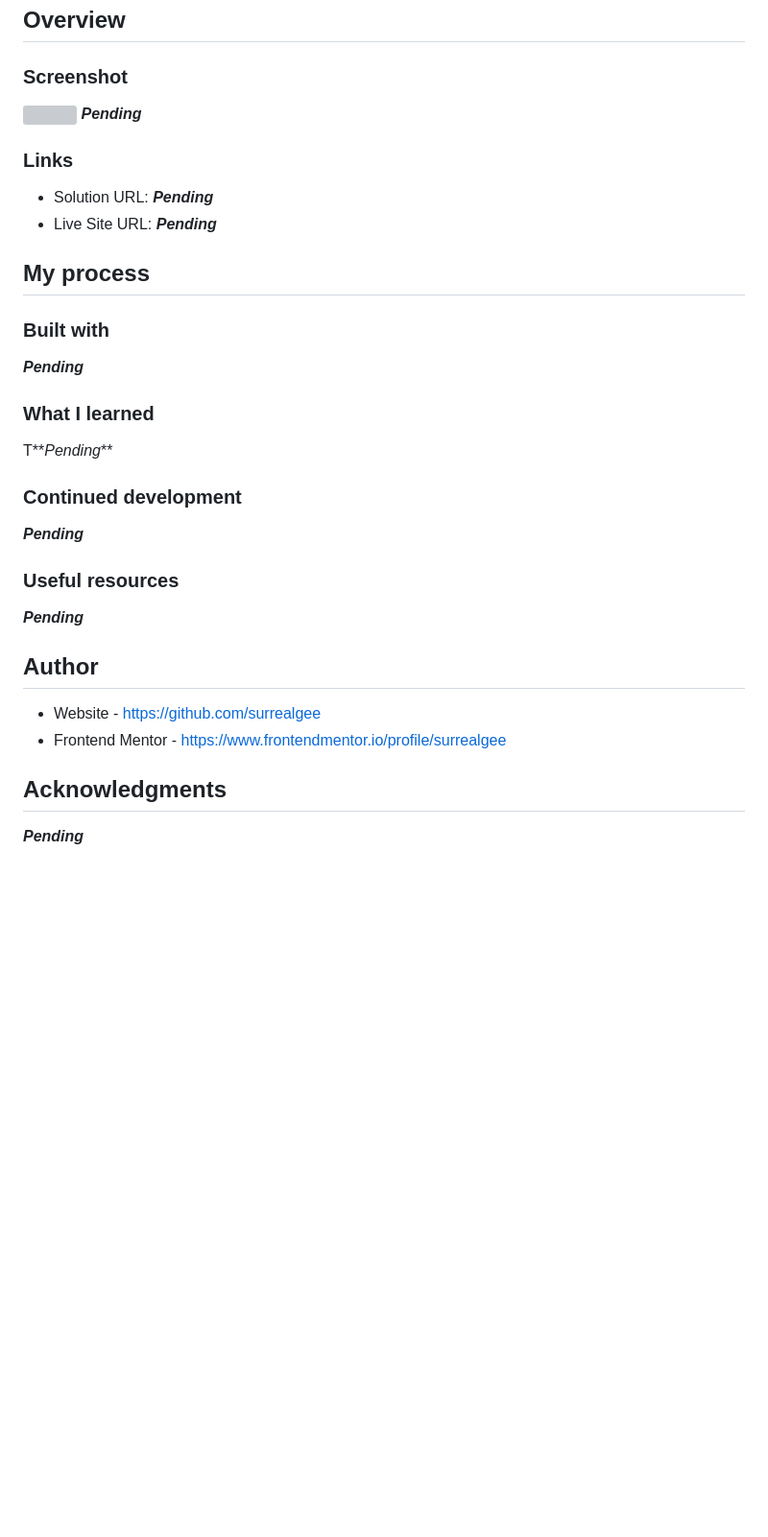
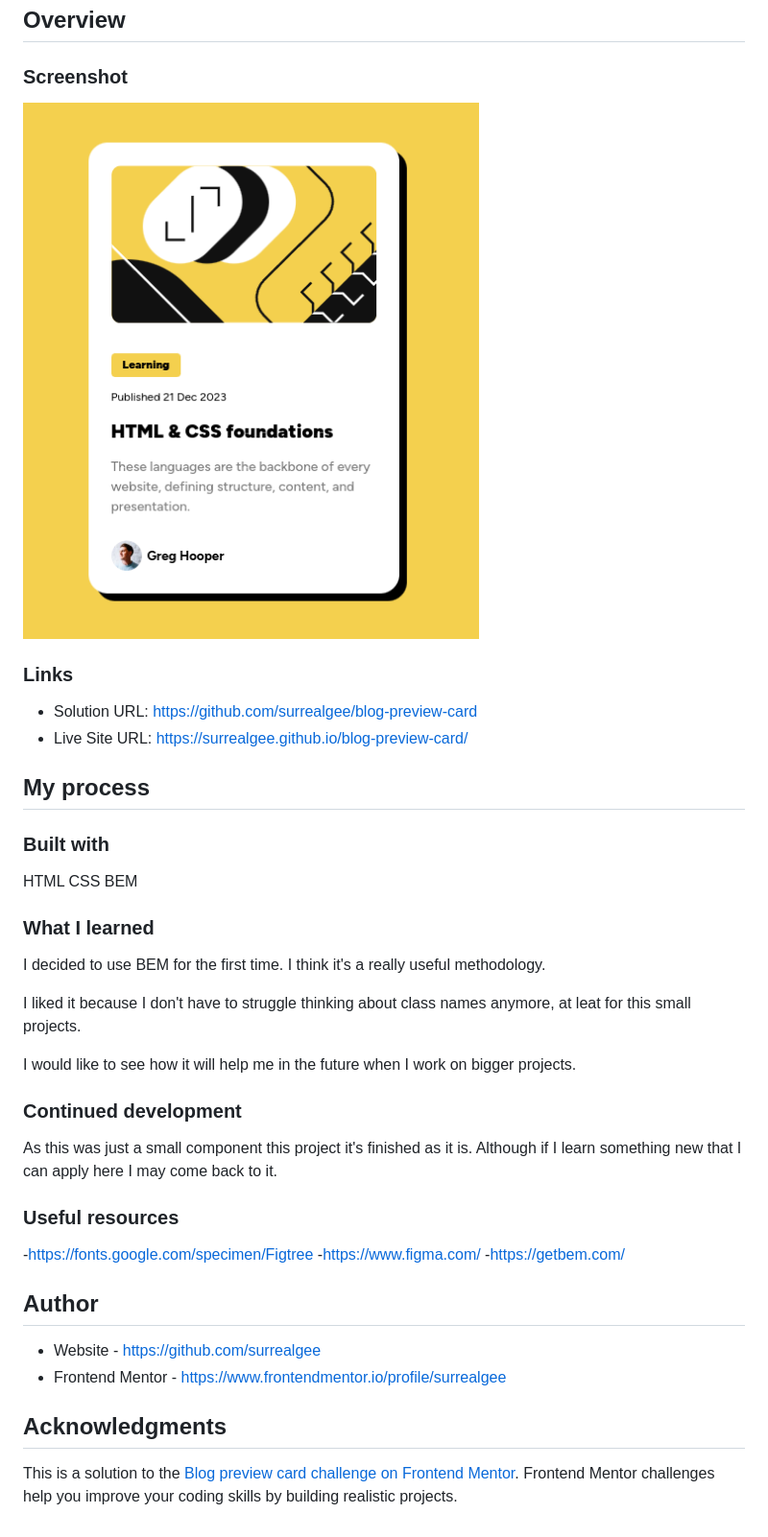
Before and after one commit to surrealgee/blog-preview-card, a Markdown page: README.md, the part around the change. Shown: that part at 96% size. Rendered like a GitHub page; pictures changed too: solution-screenshot.png (added); blank space fills up the shorter version; grey boxes are pictures that could not be loaded.

```diff
--- a/README.md
+++ b/README.md
@@ -17,30 +17,38 @@
 
 ### Screenshot
 
-![]() **_Pending_**
+![](./solution-screenshot.png)
 
 ### Links
 
-- Solution URL: **_Pending_**
-- Live Site URL: **_Pending_**
+- Solution URL: https://github.com/surrealgee/blog-preview-card
+- Live Site URL: https://surrealgee.github.io/blog-preview-card/
 
 ## My process
 
 ### Built with
 
-**_Pending_**
+HTML
+CSS
+BEM
 
 ### What I learned
 
-T**_Pending_**
+I decided to use BEM for the first time. I think it's a really useful methodology.
+
+I liked it because I don't have to struggle thinking about class names anymore, at leat for this small projects.
+
+I would like to see how it will help me in the future when I work on bigger projects.
 
 ### Continued development
 
-**_Pending_**
+As this was just a small component this project it's finished as it is. Although if I learn something new that I can apply here I may come back to it.
 
 ### Useful resources
 
-**_Pending_**
+-https://fonts.google.com/specimen/Figtree
+-https://www.figma.com/
+-https://getbem.com/
 
 ## Author
 
@@ -49,4 +57,4 @@ T**_Pending_**
 
 ## Acknowledgments
 
-**_Pending_**
+This is a solution to the [Blog preview card challenge on Frontend Mentor](https://www.frontendmentor.io/challenges/blog-preview-card-ckPaj01IcS). Frontend Mentor challenges help you improve your coding skills by building realistic projects.
```
